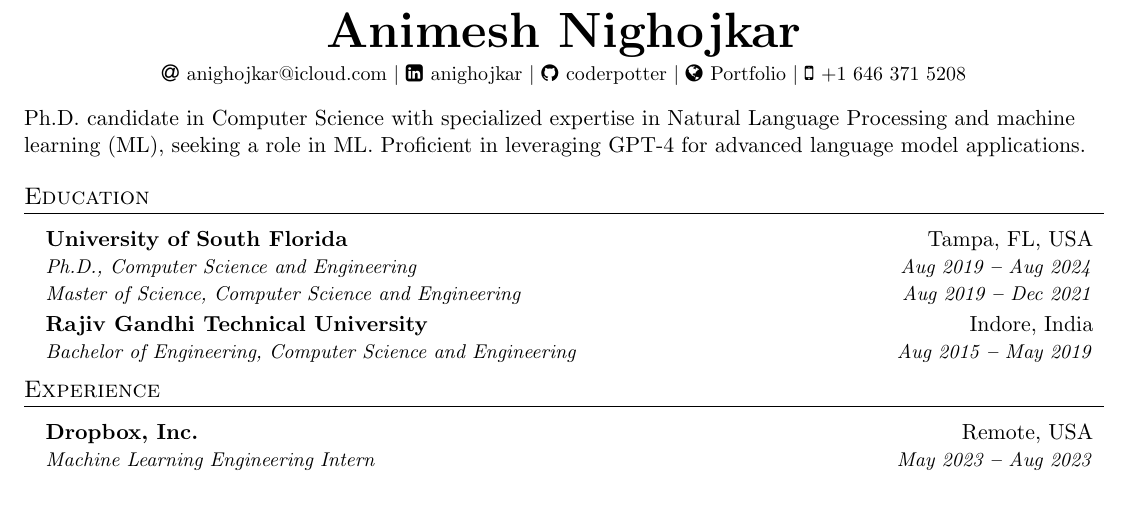
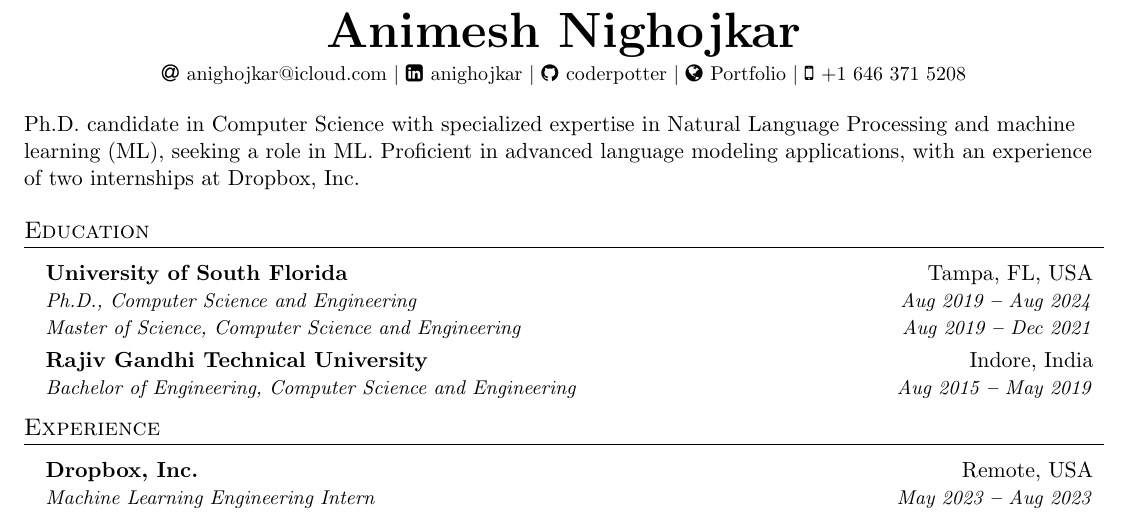
Before and after one commit to coderpotter/resume, a LaTeX document (main.tex): part of page 1 of 3, cut so that both start at the same text. Compiled offline with pdfLaTeX.

Commit message:
Update introduction in main.tex

```diff
--- a/main.tex
+++ b/main.tex
@@ -138,7 +138,7 @@
   \faMobile \hspace{.5pt} \href{tel:16463715208}{+1 646 371 5208}
 \end{center}
 
-Ph.D. candidate in Computer Science with specialized expertise in Natural Language Processing and machine learning (ML), seeking a role in ML. Proficient in leveraging GPT-4 for advanced language model applications.
+Ph.D. candidate in Computer Science with specialized expertise in Natural Language Processing and machine learning (ML), seeking a role in ML. Proficient in advanced language modeling applications, with an experience of two internships at Dropbox, Inc.
 
 %----------- EDUCATION -----------
 
```
Also changed, not shown: main.pdf.
